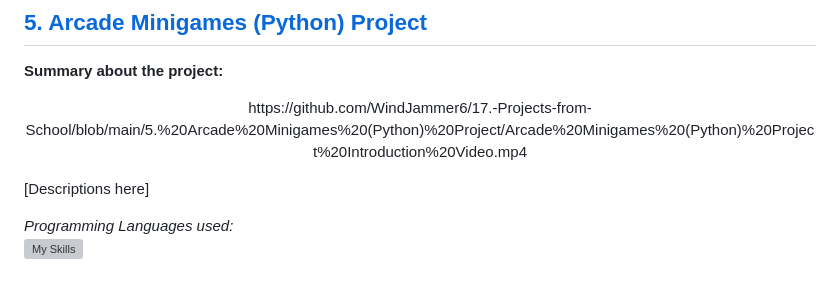
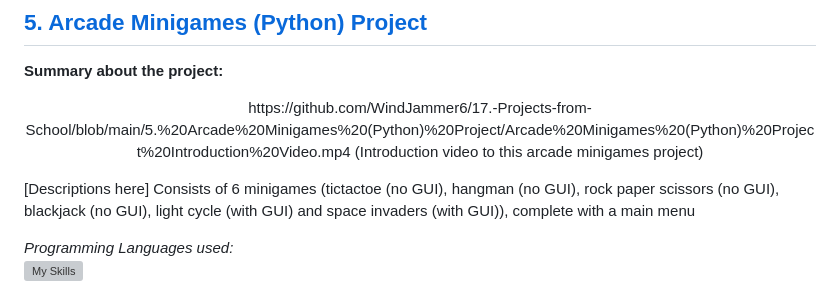
Before and after one commit to WindJammer6/17.-Mini-Projects-from-School, a Markdown page: README.md, the part around the change. Rendered like a GitHub page; grey boxes are pictures that could not be loaded.

```diff
--- a/README.md
+++ b/README.md
@@ -150,10 +150,10 @@ nil
 ## [5. Arcade Minigames (Python) Project](https://github.com/WindJammer6/17.-Projects-from-School/tree/main/5.%20Arcade%20Minigames%20(Python)%20Project) <a name = "arcade"></a>
 **Summary about the project:**
 <p align="center">
-  https://github.com/WindJammer6/17.-Projects-from-School/blob/main/5.%20Arcade%20Minigames%20(Python)%20Project/Arcade%20Minigames%20(Python)%20Project%20Introduction%20Video.mp4
+  https://github.com/WindJammer6/17.-Projects-from-School/blob/main/5.%20Arcade%20Minigames%20(Python)%20Project/Arcade%20Minigames%20(Python)%20Project%20Introduction%20Video.mp4 (Introduction video to this arcade minigames project)
 </p>
 
-[Descriptions here]
+[Descriptions here] Consists of 6 minigames (tictactoe (no GUI), hangman (no GUI), rock paper scissors (no GUI), blackjack (no GUI), light cycle (with GUI) and space invaders (with GUI)), complete with a main menu
 
 *Programming Languages used:*
 [![My Skills](https://skillicons.dev/icons?i=python)](https://skillicons.dev)
```
